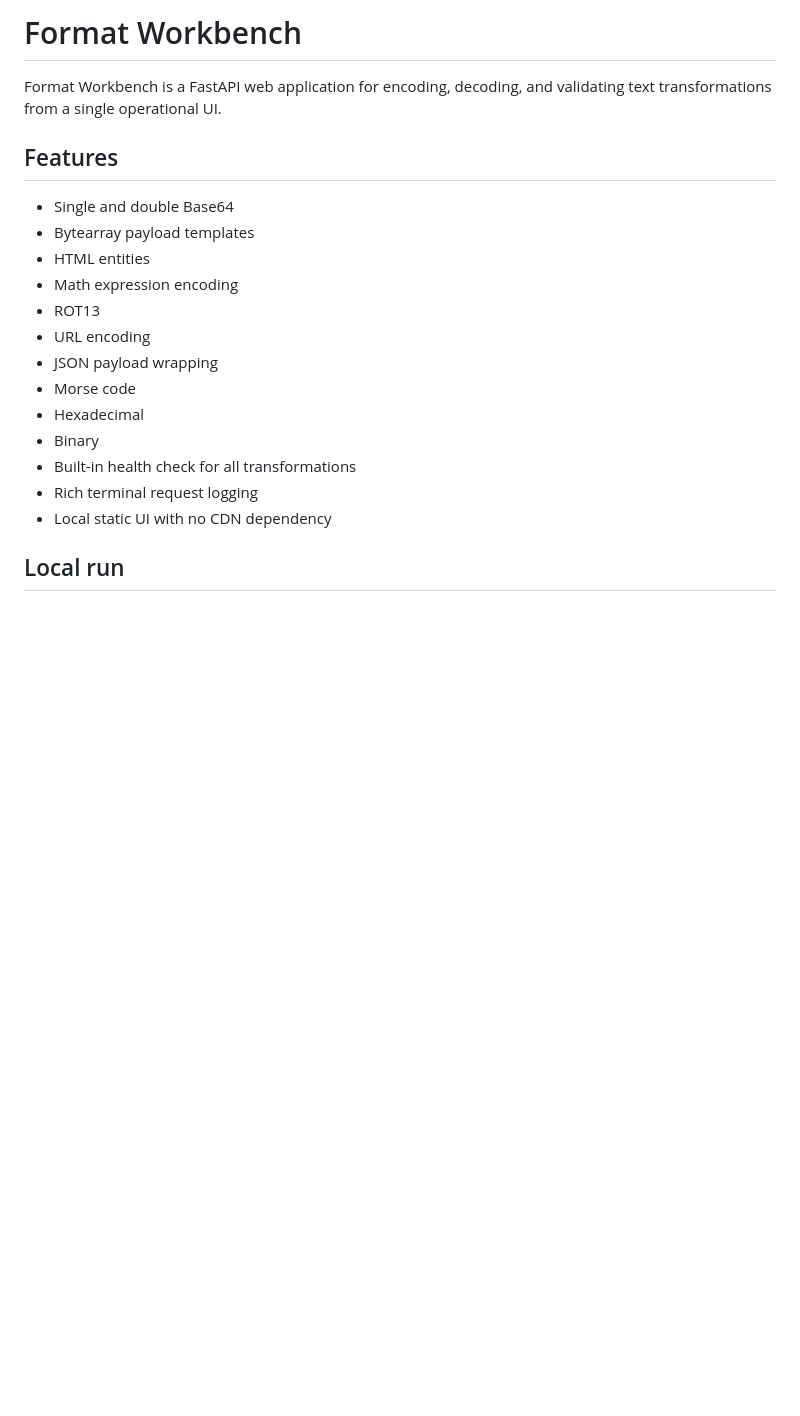
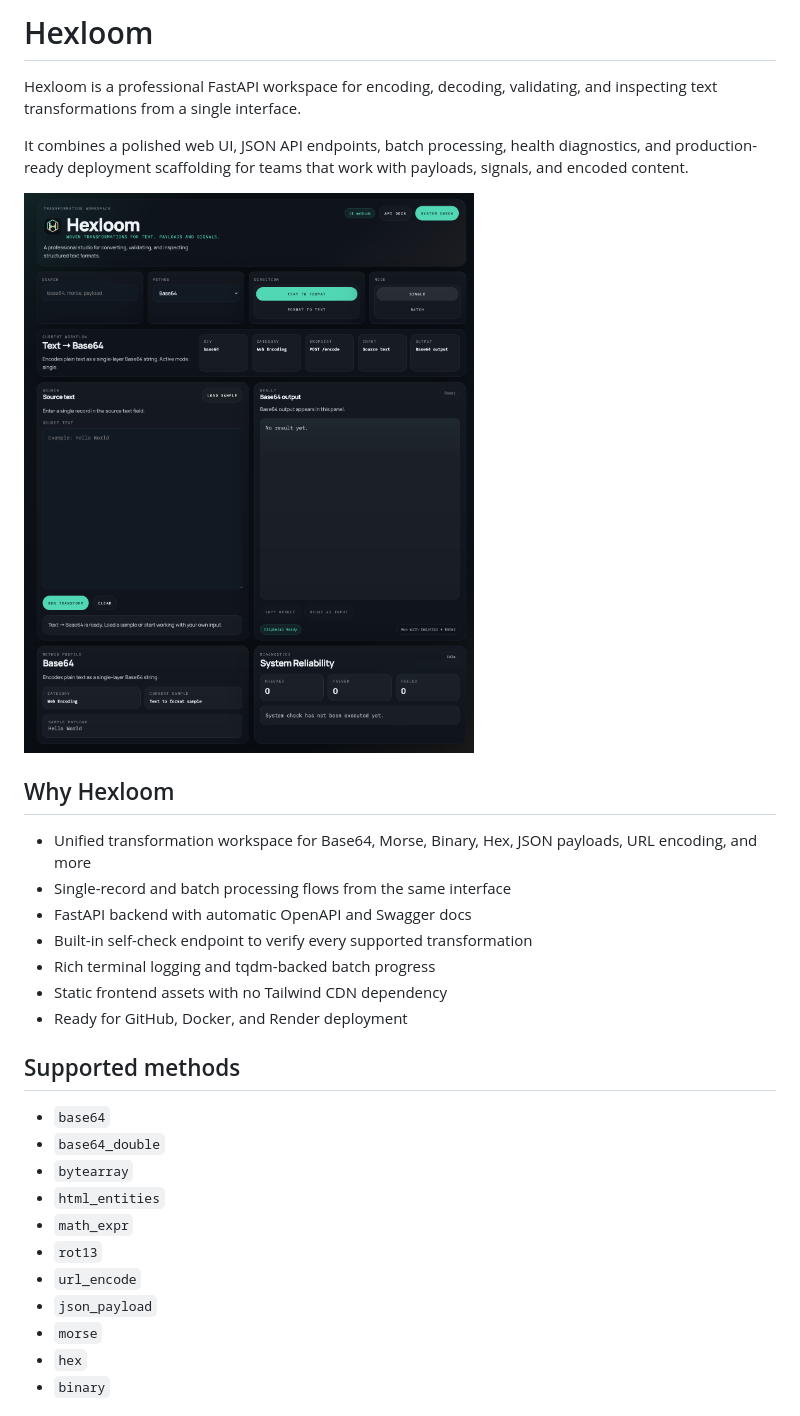
Before and after one commit to batu3384/hexloom, a Markdown page: README.md, the part around one of its changes. GitHub-like rendering; pictures changed too: docs/assets/hexloom-overview.png (added); blank space fills up the shorter version.

Commit message:
Polish Hexloom branding and GitHub packaging

```diff
--- a/README.md
+++ b/README.md
@@ -1,21 +1,32 @@
-# Format Workbench
+# Hexloom
 
-Format Workbench is a FastAPI web application for encoding, decoding, and validating text transformations from a single operational UI.
+Hexloom is a professional FastAPI workspace for encoding, decoding, validating, and inspecting text transformations from a single interface.
 
-## Features
+It combines a polished web UI, JSON API endpoints, batch processing, health diagnostics, and production-ready deployment scaffolding for teams that work with payloads, signals, and encoded content.
 
-- Single and double Base64
-- Bytearray payload templates
-- HTML entities
-- Math expression encoding
-- ROT13
-- URL encoding
-- JSON payload wrapping
-- Morse code
-- Hexadecimal
-- Binary
-- Built-in health check for all transformations
-- Rich terminal request logging
-- Local static UI with no CDN dependency
+![Hexloom overview](docs/assets/hexloom-overview.png)
 
-## Local run
+## Why Hexloom
+
+- Unified transformation workspace for Base64, Morse, Binary, Hex, JSON payloads, URL encoding, and more
+- Single-record and batch processing flows from the same interface
+- FastAPI backend with automatic OpenAPI and Swagger docs
+- Built-in self-check endpoint to verify every supported transformation
+- Rich terminal logging and tqdm-backed batch progress
+- Static frontend assets with no Tailwind CDN dependency
+- Ready for GitHub, Docker, and Render deployment
+
+## Supported methods
+
+- `base64`
+- `base64_double`
+- `bytearray`
+- `html_entities`
+- `math_expr`
+- `rot13`
+- `url_encode`
+- `json_payload`
+- `morse`
+- `hex`
+- `binary`
+
```
Also changed, not shown: other parts of README.md (+126 -8 lines), docs/assets/hexloom-live-workspace.png (added), 15 other files.
